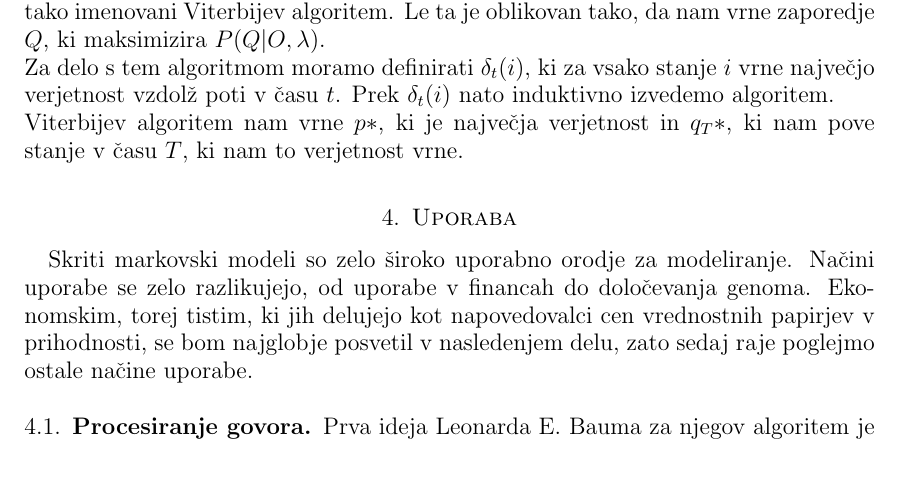
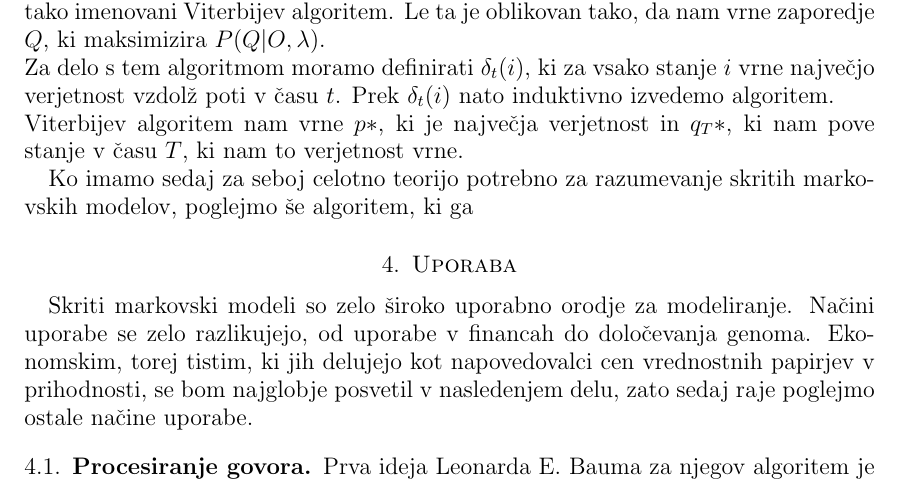
Before and after one commit to mpracek/Diploma, a LaTeX paper (dipl-sem-martin-pracek.tex): part of page 11 of 16, cut so that both start at the same text. Compiled offline with pdfLaTeX; the source files are stored in an older character set and shown here as Unicode; a LaTeX package or settings file that is missing is left out.

Commit message:
txs auto checkin

```diff
--- a/dipl-sem-martin-pracek.tex
+++ b/dipl-sem-martin-pracek.tex
@@ -323,7 +323,7 @@ $x_{i-1} \gets s_{z(i-1)}$}
 %Popravi napako v algoritmu
 \end{algorithm}
 %Dodaj algoritem za delovanje celotnega HMM
-
+Ko imamo sedaj za seboj celotno teorijo potrebno za razumevanje skritih markovskih modelov, poglejmo še algoritem, ki ga
 \section{Uporaba}
 %Popravi naslednji stavek
 %razloži zakaj široka uporabnost
```
